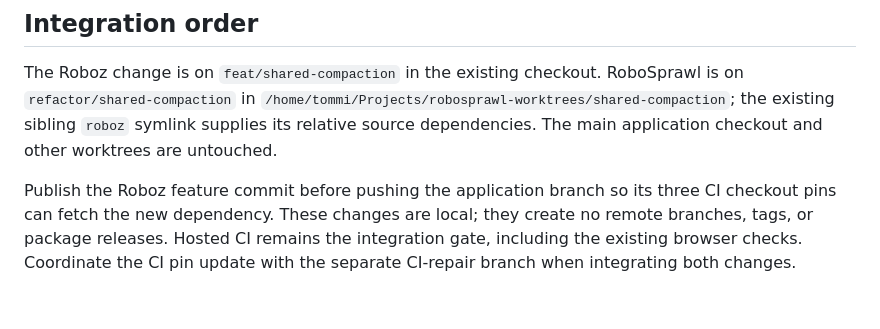
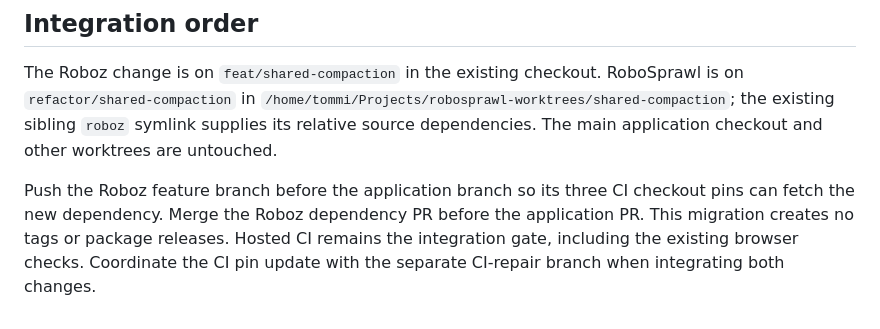
Before and after one commit to Tachion-Oy/robozium, a Markdown page: docs/compaction-migration.md, the part around the change. GitHub-like rendering.

Commit message:
docs: clarify compaction PR integration order

```diff
--- a/docs/compaction-migration.md
+++ b/docs/compaction-migration.md
@@ -69,8 +69,9 @@ RoboSprawl is on `refactor/shared-compaction` in
 `roboz` symlink supplies its relative source dependencies. The main application
 checkout and other worktrees are untouched.
 
-Publish the Roboz feature commit before pushing the application branch so its
-three CI checkout pins can fetch the new dependency. These changes are local;
-they create no remote branches, tags, or package releases. Hosted CI remains the
-integration gate, including the existing browser checks. Coordinate the CI pin
-update with the separate CI-repair branch when integrating both changes.
+Push the Roboz feature branch before the application branch so its three CI
+checkout pins can fetch the new dependency. Merge the Roboz dependency PR before
+the application PR. This migration creates no tags or package releases. Hosted
+CI remains the integration gate, including the existing browser checks.
+Coordinate the CI pin update with the separate CI-repair branch when integrating
+both changes.
```
